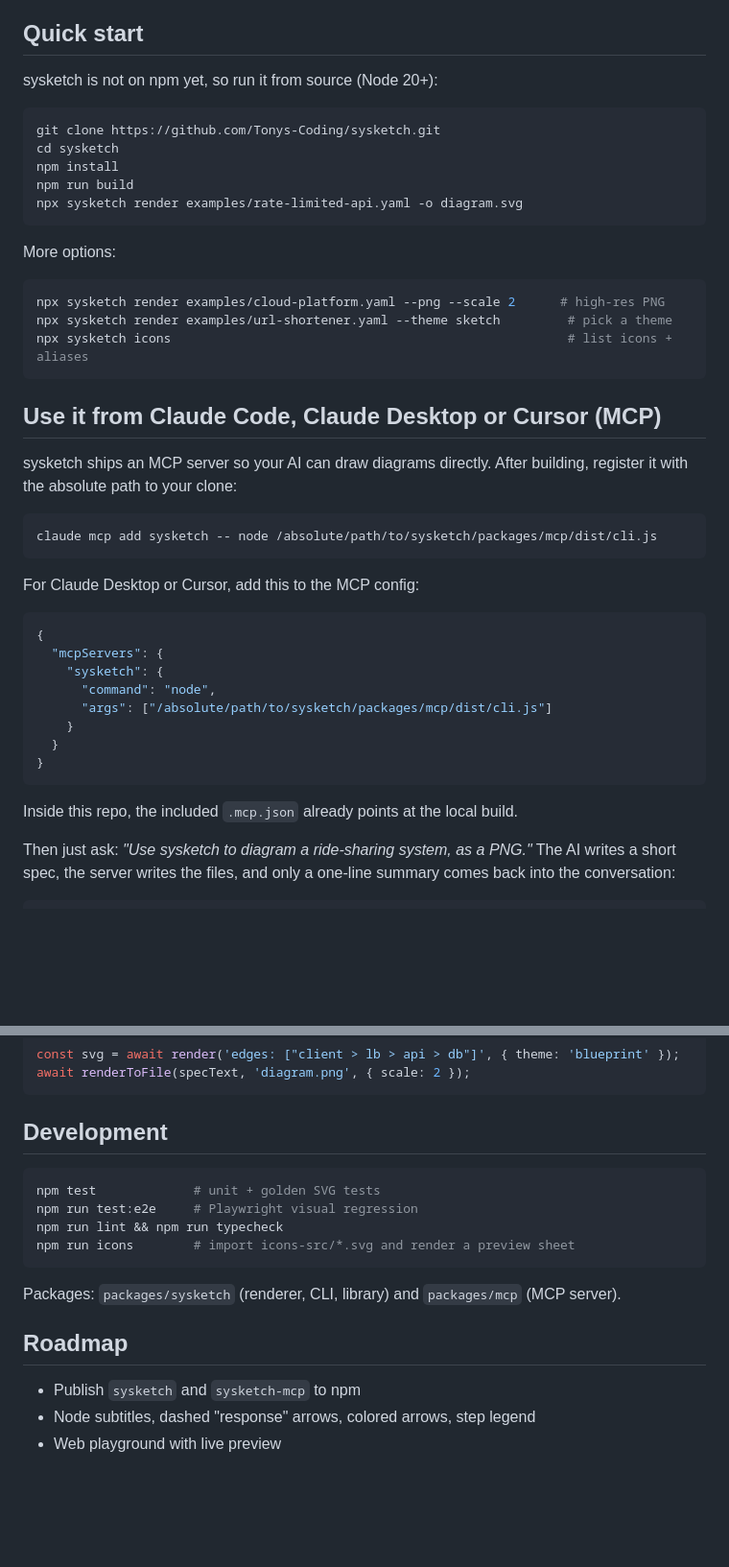
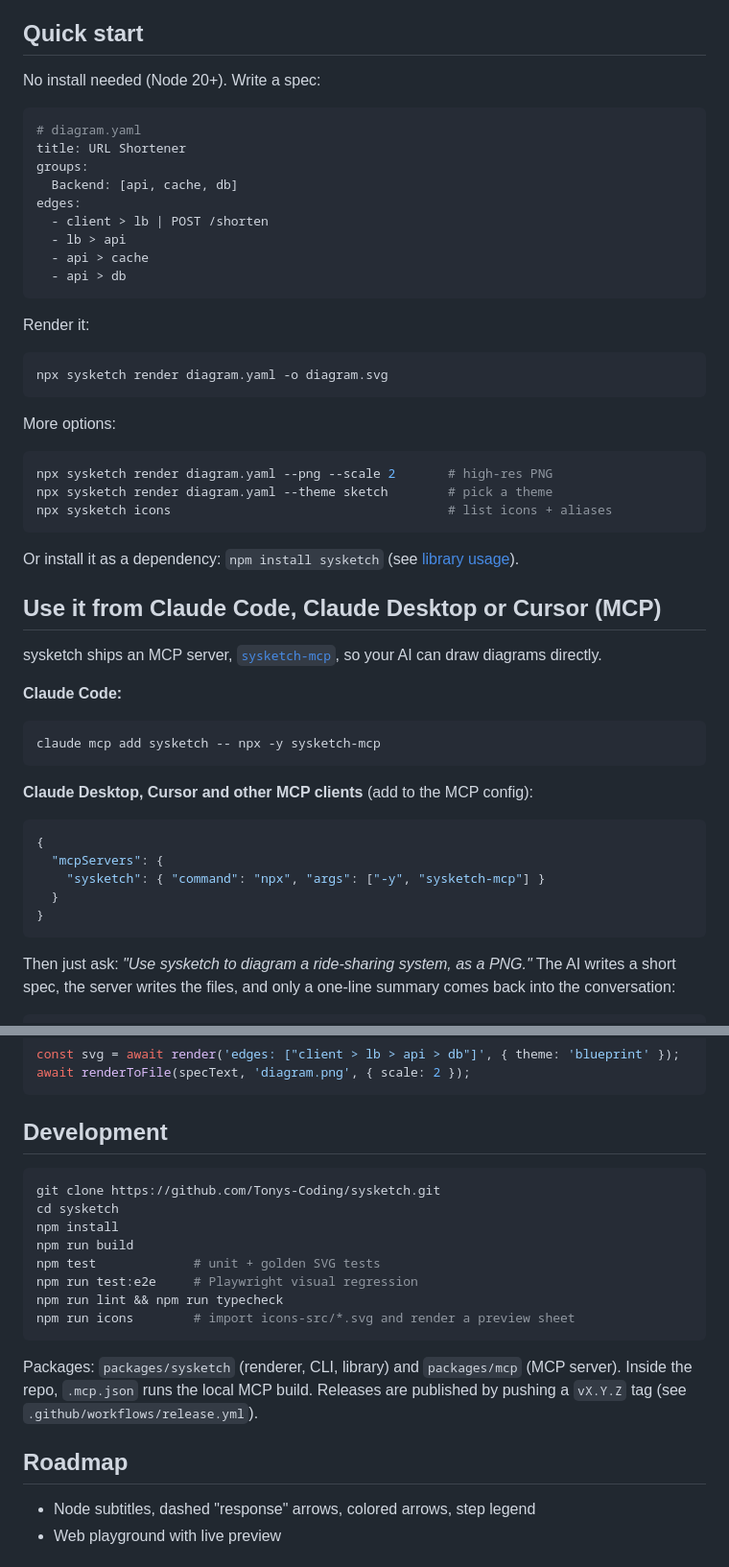
Before and after one commit to Tonys-Coding/sysketch, a Markdown page: README.md, 2 parts joined by grey strips. Shown at 96% size. Drawn GitHub-style; blank space fills up the shorter version.

Commit message:
docs: README install via npm (npx sysketch, npx -y sysketch-mcp), npm badges
Co-Authored-By: Claude Opus 5.5 <noreply@anthropic.com>

````diff
--- a/README.md
+++ b/README.md
@@ -54,46 +56,55 @@ Measured with Claude Code (Sonnet) on the same "URL shortener" request:
 
 ## Quick start
 
-sysketch is not on npm yet, so run it from source (Node 20+):
+No install needed (Node 20+). Write a spec:
+
+```yaml
+# diagram.yaml
+title: URL Shortener
+groups:
+  Backend: [api, cache, db]
+edges:
+  - client > lb | POST /shorten
+  - lb > api
+  - api > cache
+  - api > db
+```
+
+Render it:
 
 ```bash
-git clone https://github.com/Tonys-Coding/sysketch.git
-cd sysketch
-npm install
-npm run build
-npx sysketch render examples/rate-limited-api.yaml -o diagram.svg
+npx sysketch render diagram.yaml -o diagram.svg
 ```
 
 More options:
 
 ```bash
-npx sysketch render examples/cloud-platform.yaml --png --scale 2      # high-res PNG
-npx sysketch render examples/url-shortener.yaml --theme sketch         # pick a theme
-npx sysketch icons                                                     # list icons + aliases
+npx sysketch render diagram.yaml --png --scale 2       # high-res PNG
+npx sysketch render diagram.yaml --theme sketch        # pick a theme
+npx sysketch icons                                     # list icons + aliases
 ```
+
+Or install it as a dependency: `npm install sysketch` (see [library usage](#how-it-works)).
 
 ## Use it from Claude Code, Claude Desktop or Cursor (MCP)
 
-sysketch ships an MCP server so your AI can draw diagrams directly. After building, register it with the absolute path to your clone:
+sysketch ships an MCP server, [`sysketch-mcp`](https://www.npmjs.com/package/sysketch-mcp), so your AI can draw diagrams directly.
+
+**Claude Code:**
 
 ```bash
-claude mcp add sysketch -- node /absolute/path/to/sysketch/packages/mcp/dist/cli.js
+claude mcp add sysketch -- npx -y sysketch-mcp
 ```
 
-For Claude Desktop or Cursor, add this to the MCP config:
+**Claude Desktop, Cursor and other MCP clients** (add to the MCP config):
 
 ```json
 {
   "mcpServers": {
-    "sysketch": {
-      "command": "node",
-      "args": ["/absolute/path/to/sysketch/packages/mcp/dist/cli.js"]
-    }
+    "sysketch": { "command": "npx", "args": ["-y", "sysketch-mcp"] }
   }
 }
 ```
-
-Inside this repo, the included `.mcp.json` already points at the local build.
 
 Then just ask: _"Use sysketch to diagram a ride-sharing system, as a PNG."_ The AI writes a short spec, the server writes the files, and only a one-line summary comes back into the conversation:
 
@@ -175,17 +186,20 @@ await renderToFile(specText, 'diagram.png', { scale: 2 });
 ## Development
 
 ```bash
+git clone https://github.com/Tonys-Coding/sysketch.git
+cd sysketch
+npm install
+npm run build
 npm test             # unit + golden SVG tests
 npm run test:e2e     # Playwright visual regression
 npm run lint && npm run typecheck
 npm run icons        # import icons-src/*.svg and render a preview sheet
 ```
 
-Packages: `packages/sysketch` (renderer, CLI, library) and `packages/mcp` (MCP server).
+Packages: `packages/sysketch` (renderer, CLI, library) and `packages/mcp` (MCP server). Inside the repo, `.mcp.json` runs the local MCP build. Releases are published by pushing a `vX.Y.Z` tag (see `.github/workflows/release.yml`).
 
 ## Roadmap
 
-- Publish `sysketch` and `sysketch-mcp` to npm
 - Node subtitles, dashed "response" arrows, colored arrows, step legend
 - Web playground with live preview
 
````
Also changed, not shown: other parts of README.md (+2 -0 lines), .claudememory/progress.md (+7 -0 lines).
